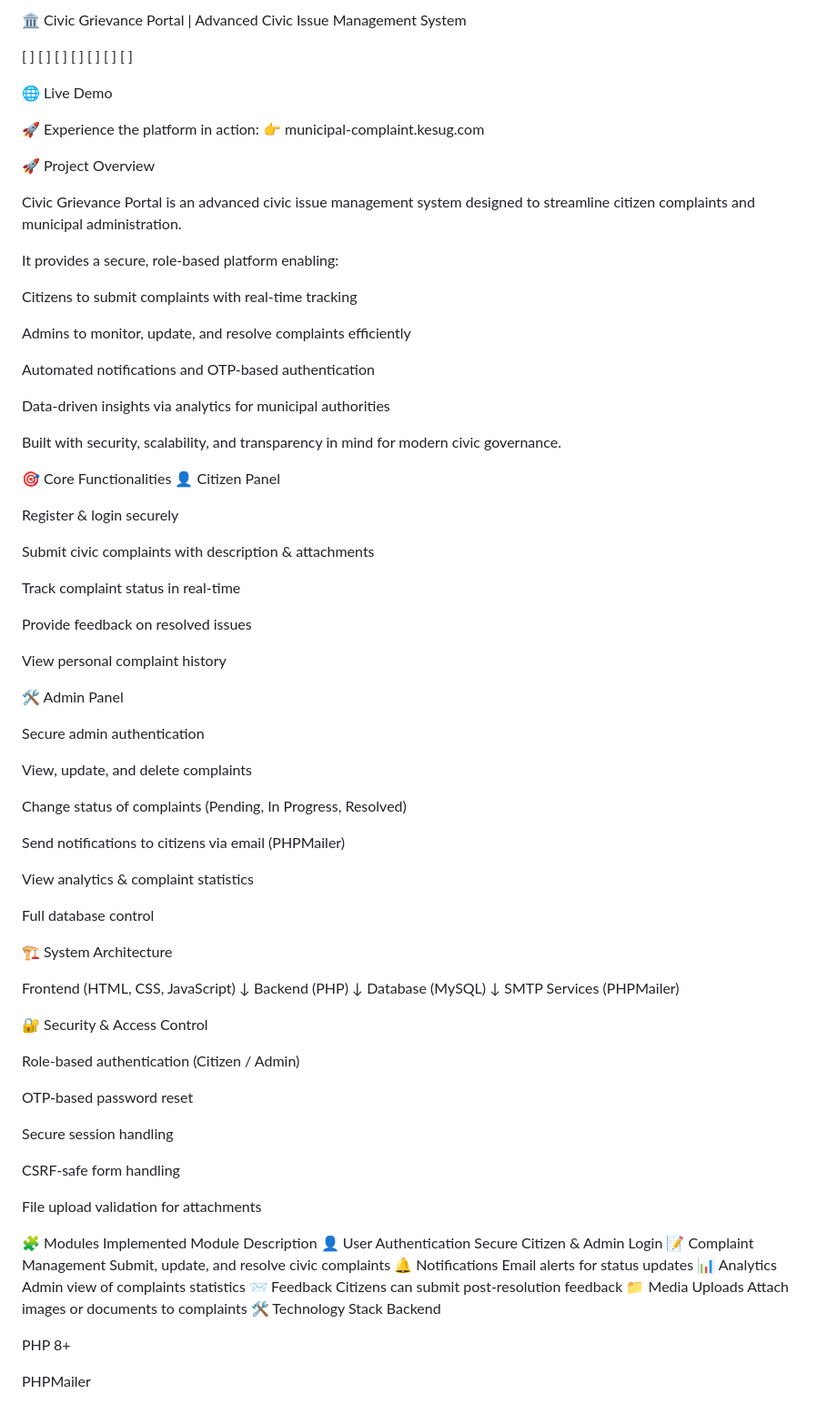
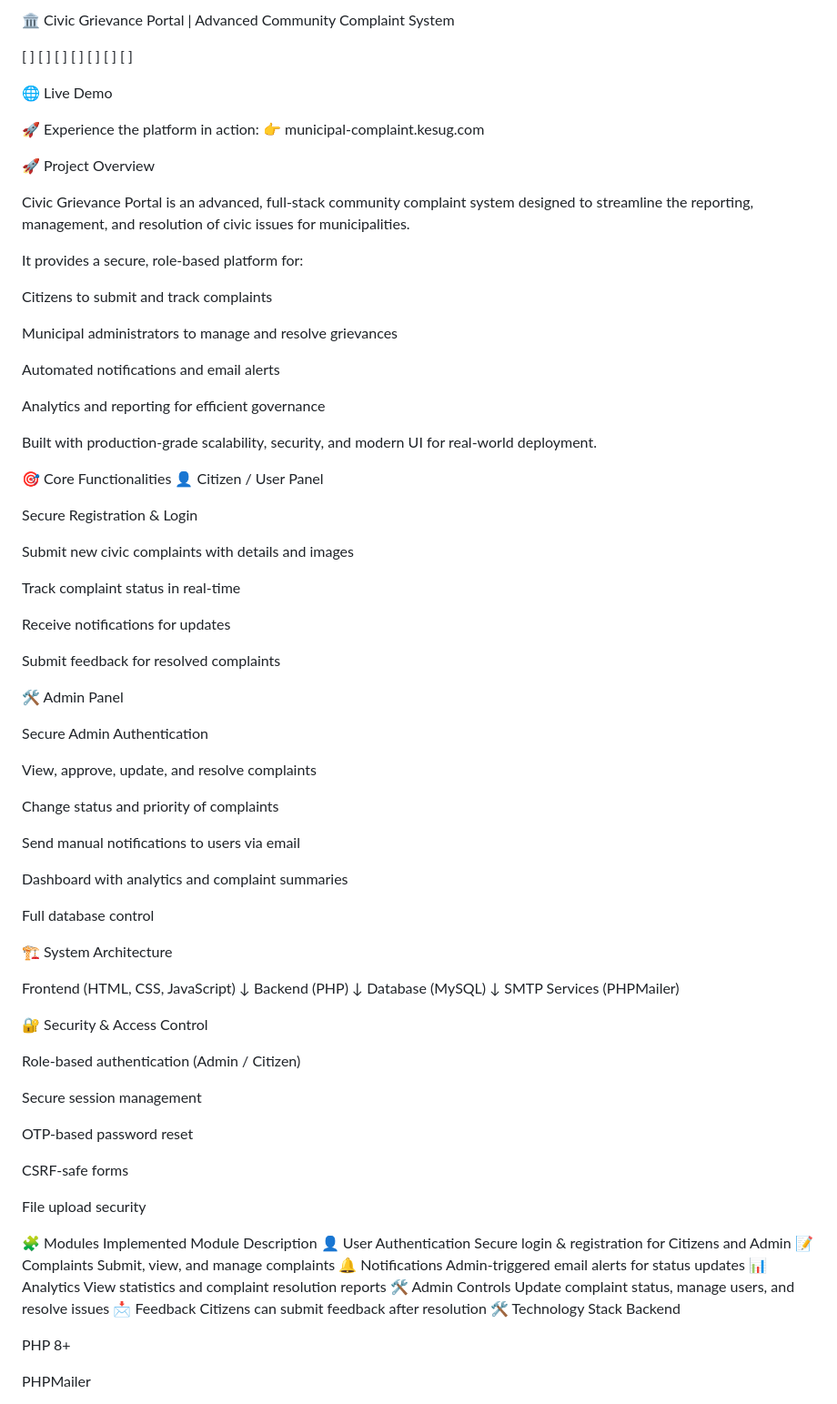
Before and after one commit to joyswapnilrajparadeshi-cmd/civic-grievance-portal, a Markdown page: README.md, the part around one of its changes. Shown at 91% size. Drawn GitHub-style.

Commit message:
Revise README for clarity and consistency
Updated project description and functionalities for clarity. Adjusted terminology for consistency and improved readability.

```diff
--- a/README.md
+++ b/README.md
@@ -1,4 +1,4 @@
-🏛 Civic Grievance Portal | Advanced Civic Issue Management System
+🏛️ Civic Grievance Portal | Advanced Community Complaint System
 
 [
 ]
@@ -22,44 +22,44 @@
 
 🚀 Project Overview
 
-Civic Grievance Portal is an advanced civic issue management system designed to streamline citizen complaints and municipal administration.
+Civic Grievance Portal is an advanced, full-stack community complaint system designed to streamline the reporting, management, and resolution of civic issues for municipalities.
 
-It provides a secure, role-based platform enabling:
+It provides a secure, role-based platform for:
 
-Citizens to submit complaints with real-time tracking
+Citizens to submit and track complaints
 
-Admins to monitor, update, and resolve complaints efficiently
+Municipal administrators to manage and resolve grievances
 
-Automated notifications and OTP-based authentication
+Automated notifications and email alerts
 
-Data-driven insights via analytics for municipal authorities
+Analytics and reporting for efficient governance
 
-Built with security, scalability, and transparency in mind for modern civic governance.
+Built with production-grade scalability, security, and modern UI for real-world deployment.
 
 🎯 Core Functionalities
-👤 Citizen Panel
+👤 Citizen / User Panel
 
-Register & login securely
+Secure Registration & Login
 
-Submit civic complaints with description & attachments
+Submit new civic complaints with details and images
 
 Track complaint status in real-time
 
-Provide feedback on resolved issues
+Receive notifications for updates
 
-View personal complaint history
+Submit feedback for resolved complaints
 
 🛠 Admin Panel
 
-Secure admin authentication
+Secure Admin Authentication
 
-View, update, and delete complaints
+View, approve, update, and resolve complaints
 
-Change status of complaints (Pending, In Progress, Resolved)
+Change status and priority of complaints
 
-Send notifications to citizens via email (PHPMailer)
+Send manual notifications to users via email
 
-View analytics & complaint statistics
+Dashboard with analytics and complaint summaries
 
 Full database control
 
@@ -75,24 +75,24 @@ SMTP Services (PHPMailer)
 
 🔐 Security & Access Control
 
-Role-based authentication (Citizen / Admin)
+Role-based authentication (Admin / Citizen)
+
+Secure session management
 
 OTP-based password reset
 
-Secure session handling
+CSRF-safe forms
 
-CSRF-safe form handling
-
-File upload validation for attachments
+File upload security
 
 🧩 Modules Implemented
 Module	Description
-👤 User Authentication	Secure Citizen & Admin Login
-📝 Complaint Management	Submit, update, and resolve civic complaints
-🔔 Notifications	Email alerts for status updates
-📊 Analytics	Admin view of complaints statistics
-📨 Feedback	Citizens can submit post-resolution feedback
-📁 Media Uploads	Attach images or documents to complaints
+👤 User Authentication	Secure login & registration for Citizens and Admin
+📝 Complaints	Submit, view, and manage complaints
+🔔 Notifications	Admin-triggered email alerts for status updates
+📊 Analytics	View statistics and complaint resolution reports
+🛠 Admin Controls	Update complaint status, manage users, and resolve issues
+📩 Feedback	Citizens can submit feedback after resolution
 🛠 Technology Stack
 Backend
 
```
Also changed, not shown: other parts of README.md (+21 -19 lines).
